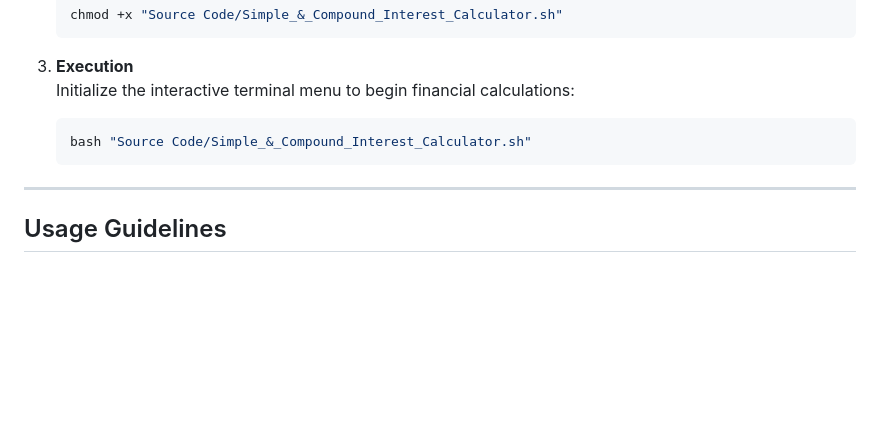
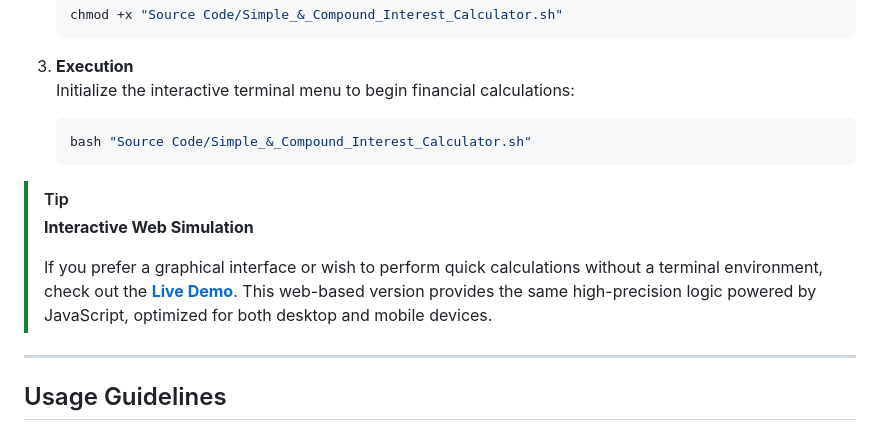
Before and after one commit to Amey-Thakur/SIMPLE-AND-COMPOUND-INTEREST-CALCULATOR, a Markdown page: README.md, the part around the change. Rendered like a GitHub page; blank space fills up the shorter version.

Commit message:
Shell
Co-authored-by: Mega Satish <mega.modha@gmail.com>

````diff
--- a/README.md
+++ b/README.md
@@ -148,6 +148,11 @@ INTEREST-CALCULATOR/
    bash "Source Code/Simple_&_Compound_Interest_Calculator.sh"
    ```
 
+> [!TIP]
+> **Interactive Web Simulation**
+>
+> If you prefer a graphical interface or wish to perform quick calculations without a terminal environment, check out the [**Live Demo**](https://amey-thakur.github.io/SIMPLE-AND-COMPOUND-INTEREST-CALCULATOR/). This web-based version provides the same high-precision logic powered by JavaScript, optimized for both desktop and mobile devices.
+
 ---
 
 <!-- =========================================================================================
````
